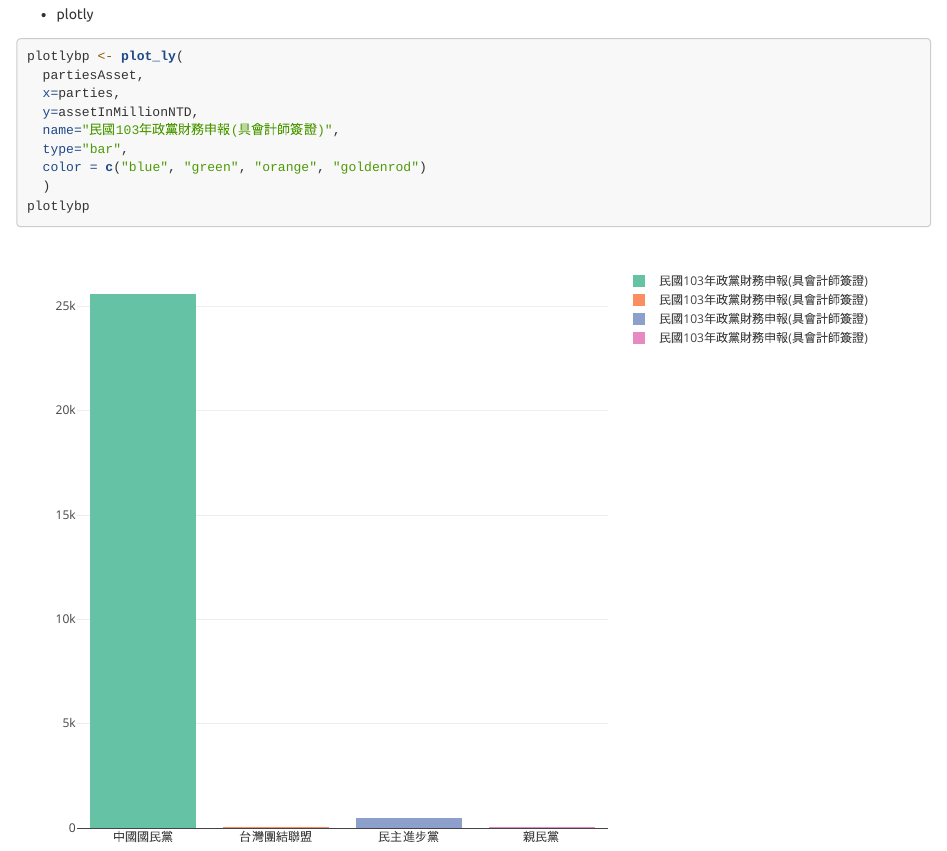
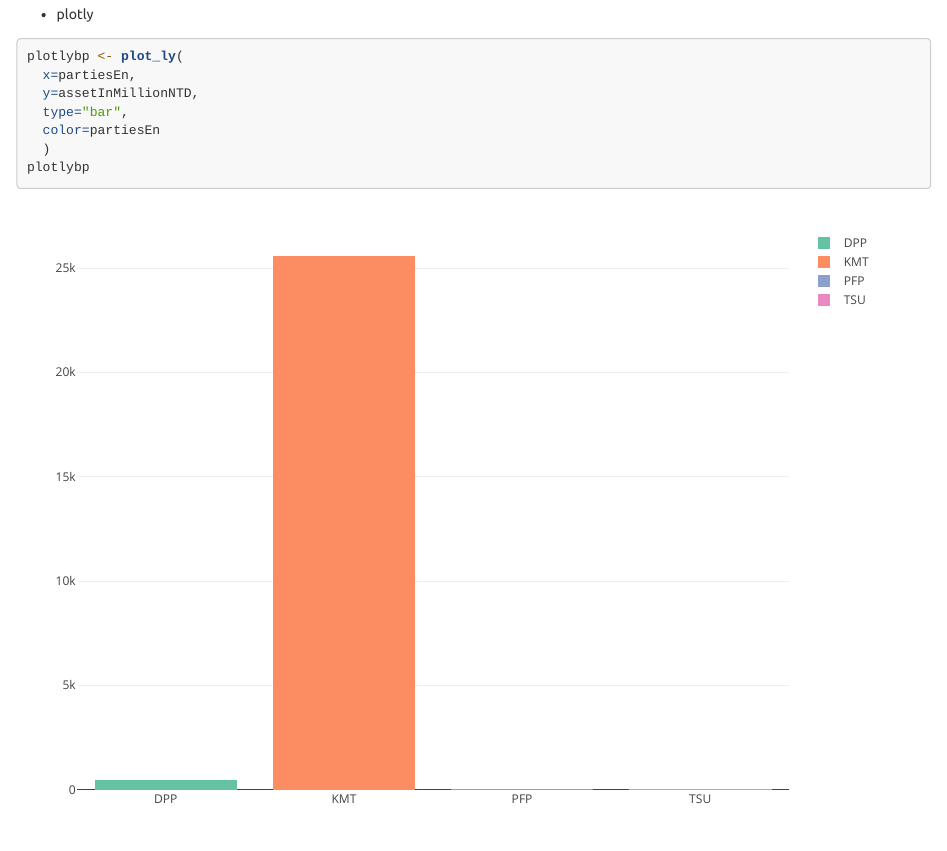
Before and after one commit to yaojenkuo/ApplicationInR, an R Markdown document (assetsPartiesTW/assetsPartiesTW.Rmd): the page in a window 1100 px wide, from 3800 px down. Rendered offline with R 4.5, knitr and Pandoc, with nearby package versions; long lines of code are wrapped.

Commit message:
revised Plotly section

````diff
--- a/assetsPartiesTW/assetsPartiesTW.Rmd
+++ b/assetsPartiesTW/assetsPartiesTW.Rmd
@@ -81,12 +81,10 @@ ggplotbp
 
 ```{r}
 plotlybp <- plot_ly(
-  partiesAsset,
-  x=parties,
+  x=partiesEn,
   y=assetInMillionNTD,
-  name="民國103年政黨財務申報(具會計師簽證)",
   type="bar",
-  color = c("blue", "green", "orange", "goldenrod")
+  color=partiesEn
   )
 plotlybp
 ```
````
